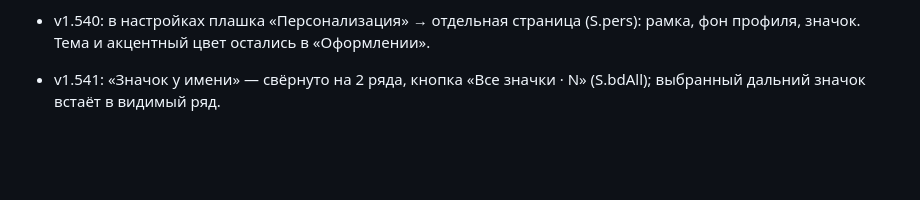
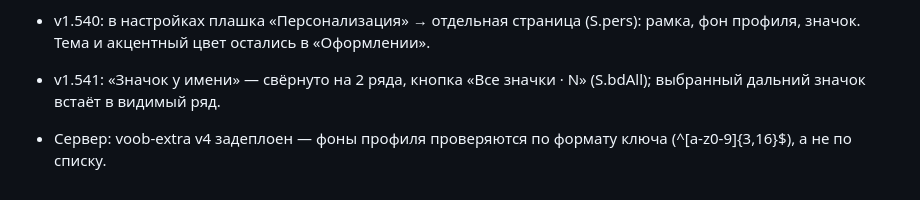
Before and after one commit to bgashev/STEPS, a Markdown page: VOOB_STATUS.md, the part around the change. Rendered like a GitHub page; blank space fills up the shorter version.

Commit message:
Статус: voob-extra v4
Co-Authored-By: Claude Sonnet 5.5 <noreply@anthropic.com>
Claude-Session: https://claude.ai/code/session_01NxwS5qqTPjkpgQZ3UozyjK

```diff
--- a/VOOB_STATUS.md
+++ b/VOOB_STATUS.md
@@ -46,3 +46,5 @@
 - v1.540: в настройках плашка «Персонализация» → отдельная страница (S.pers): рамка, фон профиля, значок. Тема и акцентный цвет остались в «Оформлении».
 
 - v1.541: «Значок у имени» — свёрнуто на 2 ряда, кнопка «Все значки · N» (S.bdAll); выбранный дальний значок встаёт в видимый ряд.
+
+- Сервер: voob-extra v4 задеплоен — фоны профиля проверяются по формату ключа (^[a-z0-9]{3,16}$), а не по списку.
```
